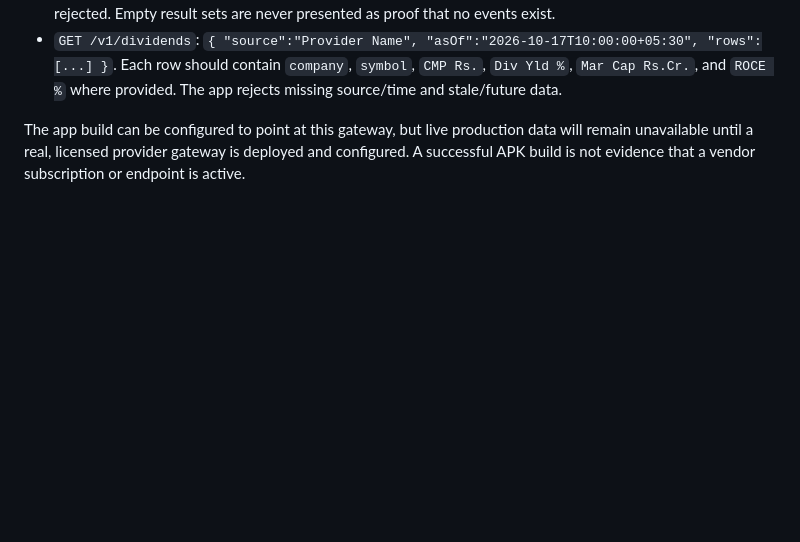
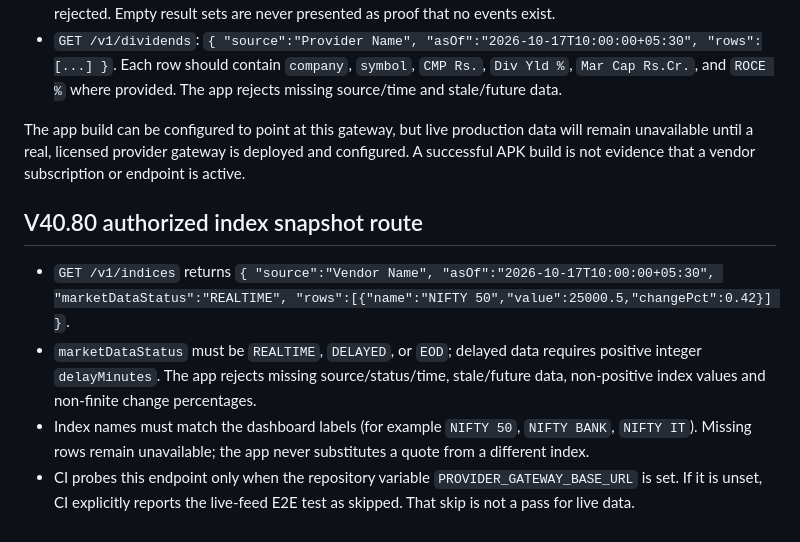
Before and after one commit to bhaveshthaker87/pro-stock-intelligence, a Markdown page: PROVIDER_GATEWAY.md, the part around the change. Rendered like a GitHub page; blank space fills up the shorter version.

Commit message:
Document authorized indices route and CI live-feed gate

```diff
--- a/PROVIDER_GATEWAY.md
+++ b/PROVIDER_GATEWAY.md
@@ -49,3 +49,11 @@ Required HTTPS routes:
 - `GET /v1/dividends`: `{ "source":"Provider Name", "asOf":"2026-10-17T10:00:00+05:30", "rows":[...] }`. Each row should contain `company`, `symbol`, `CMP Rs.`, `Div Yld %`, `Mar Cap Rs.Cr.`, and `ROCE %` where provided. The app rejects missing source/time and stale/future data.
 
 The app build can be configured to point at this gateway, but live production data will remain unavailable until a real, licensed provider gateway is deployed and configured. A successful APK build is not evidence that a vendor subscription or endpoint is active.
+
+
+## V40.80 authorized index snapshot route
+
+- `GET /v1/indices` returns `{ "source":"Vendor Name", "asOf":"2026-10-17T10:00:00+05:30", "marketDataStatus":"REALTIME", "rows":[{"name":"NIFTY 50","value":25000.5,"changePct":0.42}] }`.
+- `marketDataStatus` must be `REALTIME`, `DELAYED`, or `EOD`; delayed data requires positive integer `delayMinutes`. The app rejects missing source/status/time, stale/future data, non-positive index values and non-finite change percentages.
+- Index names must match the dashboard labels (for example `NIFTY 50`, `NIFTY BANK`, `NIFTY IT`). Missing rows remain unavailable; the app never substitutes a quote from a different index.
+- CI probes this endpoint only when the repository variable `PROVIDER_GATEWAY_BASE_URL` is set. If it is unset, CI explicitly reports the live-feed E2E test as skipped. That skip is not a pass for live data.
```
